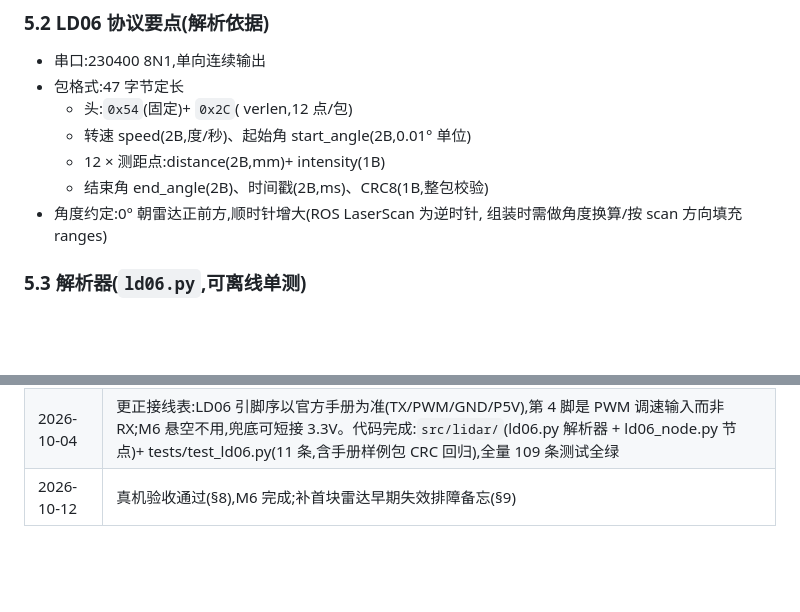
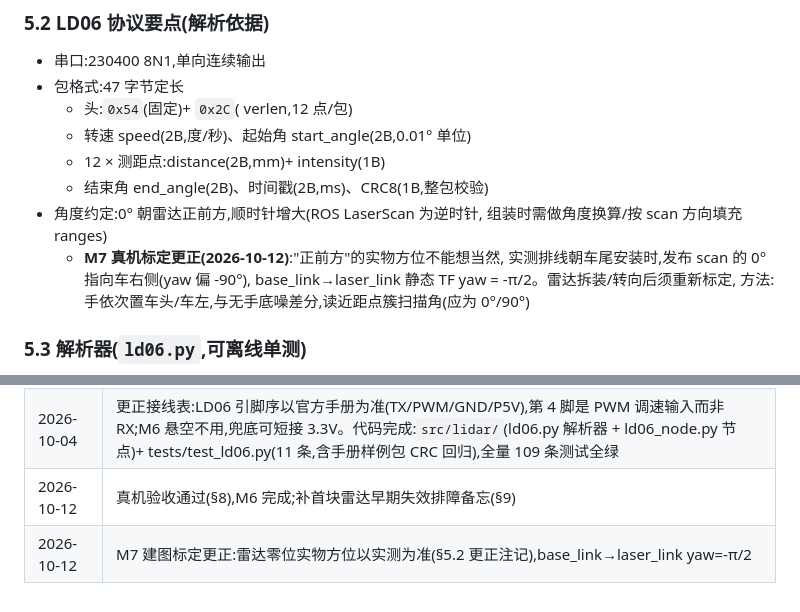
Before and after one commit to lihaifkjs/ClearnerBot, a Markdown page: M6 雷达接入.md, 2 parts joined by grey strips. Rendered like a GitHub page; blank space fills up the shorter version.

Commit message:
docs(m6): 更正雷达零位方位约定,M7 真机标定 yaw=-π/2

```diff
--- a/M6 雷达接入.md
+++ b/M6 雷达接入.md
@@ -75,6 +75,10 @@ tests/
   - 结束角 end_angle(2B)、时间戳(2B,ms)、CRC8(1B,整包校验)
 - 角度约定:0° 朝雷达正前方,顺时针增大(ROS LaserScan 为逆时针,
   组装时需做角度换算/按 scan 方向填充 ranges)
+  - **M7 真机标定更正(2026-10-12)**:"正前方"的实物方位不能想当然,
+    实测排线朝车尾安装时,发布 scan 的 0° 指向车右侧(yaw 偏 -90°),
+    base_link→laser_link 静态 TF yaw = -π/2。雷达拆装/转向后须重新标定,
+    方法:手依次置车头/车左,与无手底噪差分,读近距点簇扫描角(应为 0°/90°)
 
 ### 5.3 解析器(`ld06.py`,可离线单测)
 
@@ -172,3 +176,4 @@ tests/
 | 2026-10-04 | 初版方案,经讨论确认(独立节点/GPIO UART/Pi 5V 供电/自写驱动/命令行验证) |
 | 2026-10-04 | 更正接线表:LD06 引脚序以官方手册为准(TX/PWM/GND/P5V),第 4 脚是 PWM 调速输入而非 RX;M6 悬空不用,兜底可短接 3.3V。代码完成:`src/lidar/`(ld06.py 解析器 + ld06_node.py 节点)+ tests/test_ld06.py(11 条,含手册样例包 CRC 回归),全量 109 条测试全绿 |
 | 2026-10-12 | 真机验收通过(§8),M6 完成;补首块雷达早期失效排障备忘(§9) |
+| 2026-10-12 | M7 建图标定更正:雷达零位实物方位以实测为准(§5.2 更正注记),base_link→laser_link yaw=-π/2 |
```
